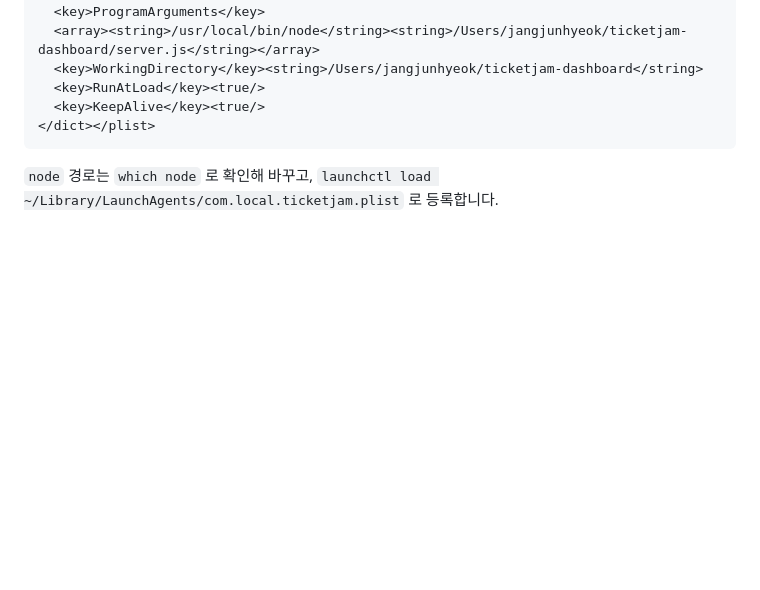
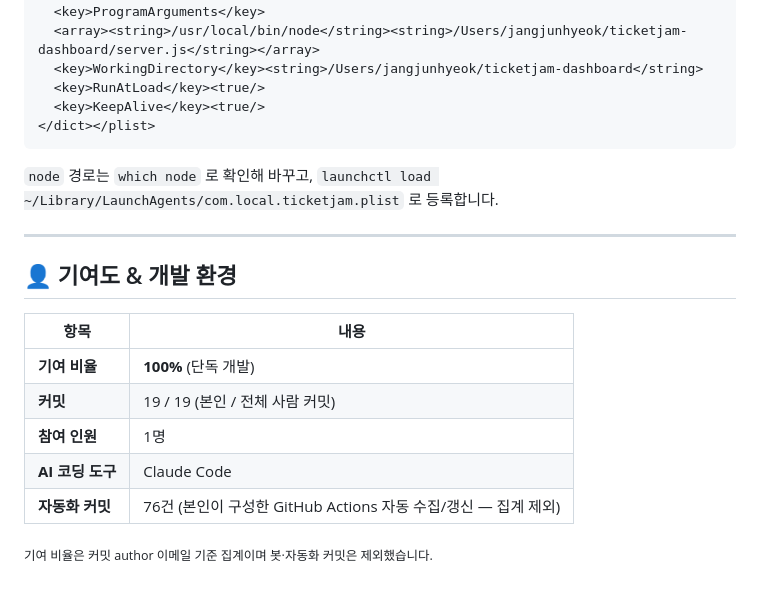
Before and after one commit to choigod1023/ticketjam-dashboard, a Markdown page: README.md, the part around the change. Rendered like a GitHub page; blank space fills up the shorter version.

Commit message:
docs: 기여도·사용 AI 도구 명시

````diff
--- a/README.md
+++ b/README.md
@@ -125,3 +125,17 @@ data/              수집 결과 — history.json(시계열, 커밋됨), latest.
 ```
 
 `node` 경로는 `which node` 로 확인해 바꾸고, `launchctl load ~/Library/LaunchAgents/com.local.ticketjam.plist` 로 등록합니다.
+
+---
+
+## 👤 기여도 & 개발 환경
+
+| 항목 | 내용 |
+|---|---|
+| **기여 비율** | **100%** (단독 개발) |
+| **커밋** | 19 / 19 (본인 / 전체 사람 커밋) |
+| **참여 인원** | 1명 |
+| **AI 코딩 도구** | Claude Code |
+| **자동화 커밋** | 76건 (본인이 구성한 GitHub Actions 자동 수집/갱신 — 집계 제외) |
+
+<sub>기여 비율은 커밋 author 이메일 기준 집계이며 봇·자동화 커밋은 제외했습니다.</sub>
````
